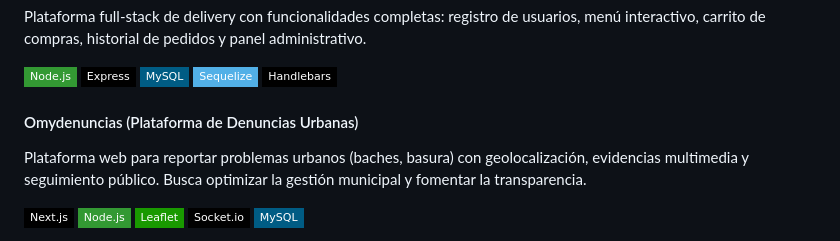
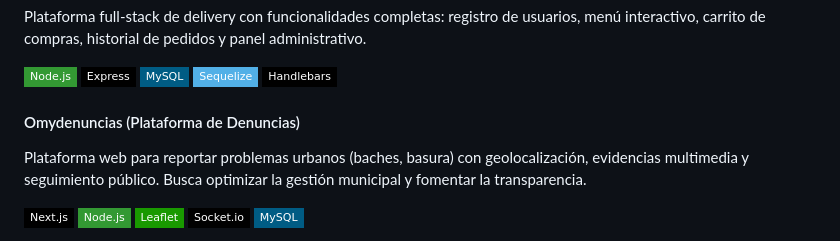
Before and after one commit to Omarlynm03/Omarlynm03, a Markdown page: README.md, the part around the change. Drawn GitHub-style; badges without logos.

```diff
--- a/README.md
+++ b/README.md
@@ -43,7 +43,7 @@ Plataforma full-stack de delivery con funcionalidades completas: registro de usu
 ![Sequelize](https://img.shields.io/badge/Sequelize-52B0E7?style=flat-square&logo=sequelize&logoColor=white)
 ![Handlebars](https://img.shields.io/badge/Handlebars-000000?style=flat-square&logo=handlebarsdotjs&logoColor=white)
 
-#### Omydenuncias (Plataforma de Denuncias Urbanas)
+#### Omydenuncias (Plataforma de Denuncias)
 Plataforma web para reportar problemas urbanos (baches, basura) con geolocalización, evidencias multimedia y seguimiento público. Busca optimizar la gestión municipal y fomentar la transparencia.
 
 ![Next.js](https://img.shields.io/badge/Next.js-000000?style=flat-square&logo=next.js&logoColor=white)
```
